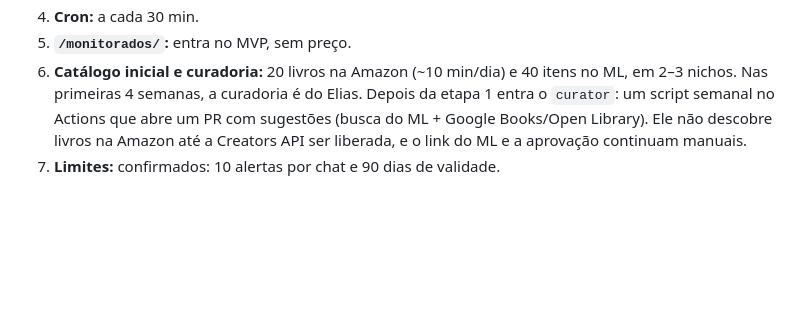
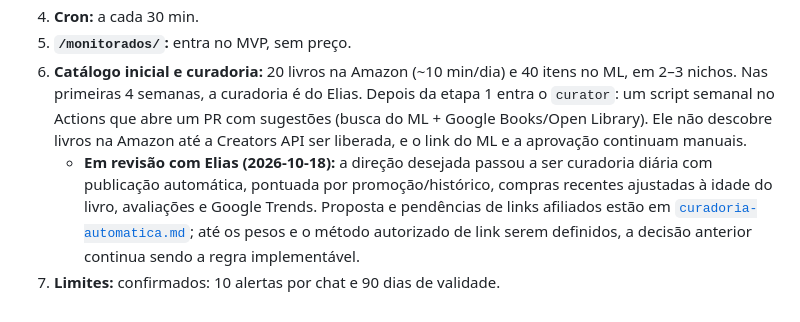
Before and after one commit to Elias-arruda/ofertaslivros.com, a Markdown page: docs/produto/alerta-de-preco.md, the part around the change. Drawn GitHub-style; blank space fills up the shorter version.

```diff
--- a/docs/produto/alerta-de-preco.md
+++ b/docs/produto/alerta-de-preco.md
@@ -217,4 +217,5 @@ Site:
 4. **Cron:** a cada 30 min.
 5. **`/monitorados/`:** entra no MVP, sem preço.
 6. **Catálogo inicial e curadoria:** 20 livros na Amazon (~10 min/dia) e 40 itens no ML, em 2–3 nichos. Nas primeiras 4 semanas, a curadoria é do Elias. Depois da etapa 1 entra o `curator`: um script semanal no Actions que abre um PR com sugestões (busca do ML + Google Books/Open Library). Ele não descobre livros na Amazon até a Creators API ser liberada, e o link do ML e a aprovação continuam manuais.
+   - **Em revisão com Elias (2026-10-18):** a direção desejada passou a ser curadoria diária com publicação automática, pontuada por promoção/histórico, compras recentes ajustadas à idade do livro, avaliações e Google Trends. Proposta e pendências de links afiliados estão em [`curadoria-automatica.md`](curadoria-automatica.md); até os pesos e o método autorizado de link serem definidos, a decisão anterior continua sendo a regra implementável.
 7. **Limites:** confirmados: 10 alertas por chat e 90 dias de validade.
```
Also changed, not shown: .claude/agents/catalog-curator.md (+8 -5 lines), docs/produto/curadoria-automatica.md (added, +97 -0 lines).
